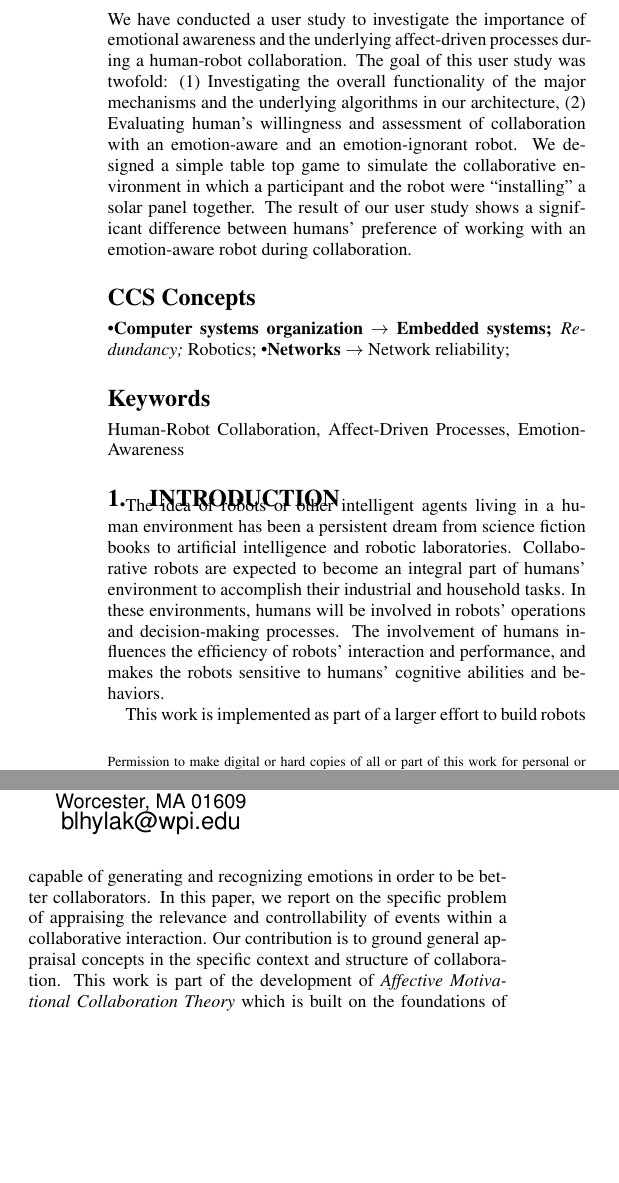
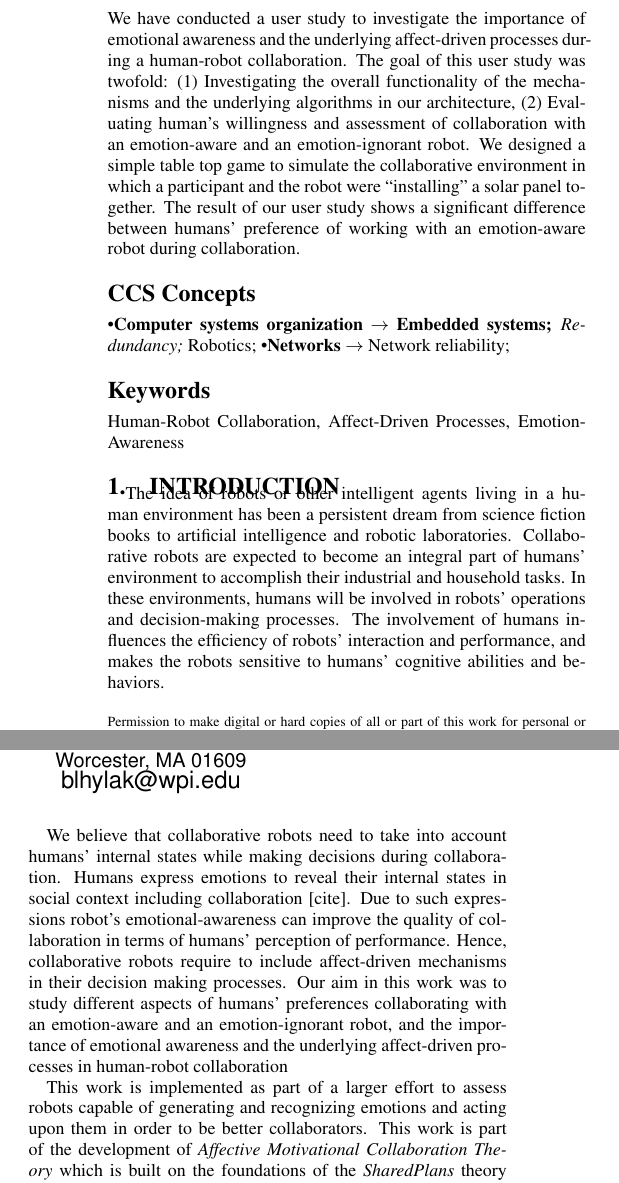
Before and after one commit to mshayganfar/hri2017, a LaTeX paper (HRI2017-MahniShayganfar.tex): two parts of the columns of page 1 of 8, joined at a grey line, cut so that both start at the same text, the shorter picture padded with empty space. Compiled offline with pdfLaTeX.

Commit message:
Made changes to the introduciton.

```diff
--- a/HRI2017-MahniShayganfar.tex
+++ b/HRI2017-MahniShayganfar.tex
@@ -180,13 +181,13 @@ Benjamin L. Hyl\'ak\\
 We have conducted a user study to investigate the importance of emotional
 awareness and the underlying affect-driven processes during a human-robot
 collaboration. The goal of this user study was twofold: (1) Investigating the
-overall functionality of the major mechanisms and the underlying algorithms in
-our architecture, (2) Evaluating human's willingness and assessment of
-collaboration with an emotion-aware and an emotion-ignorant robot. We designed a
-simple table top game to simulate the collaborative environment in which a
-participant and the robot were ``installing'' a solar panel together. The
-result of our user study shows a significant difference between humans'
-preference of working with an emotion-aware robot during collaboration.
+overall functionality of the mechanisms and the underlying algorithms in our
+architecture, (2) Evaluating human's willingness and assessment of collaboration
+with an emotion-aware and an emotion-ignorant robot. We designed a simple table
+top game to simulate the collaborative environment in which a participant and
+the robot were ``installing'' a solar panel together. The result of our user
+study shows a significant difference between humans' preference of working with
+an emotion-aware robot during collaboration.
 \end{abstract}
 
 
@@ -253,12 +254,20 @@ operations and decision-making processes. The involvement of humans influences
 the efficiency of robots' interaction and performance, and makes the robots
 sensitive to humans' cognitive abilities and behaviors.
 
-This work is implemented as part of a larger effort to build robots capable of
-generating and recognizing emotions in order to be better collaborators. In this
-paper, we report on the specific problem of appraising the relevance and
-controllability of events within a collaborative interaction. Our contribution
-is to ground general appraisal concepts in the specific context and structure of
-collaboration. This work is part of the development of \textit{Affective
+We believe that collaborative robots need to take into account humans' internal
+states while making decisions during collaboration. Humans express emotions to
+reveal their internal states in social context including collaboration [cite].
+Due to such expressions robot's emotional-awareness can improve the quality of
+collaboration in terms of humans' perception of performance. Hence,
+collaborative robots require to include affect-driven mechanisms in their
+decision making processes. Our aim in this work was to study different aspects
+of humans' preferences collaborating with an emotion-aware and an
+emotion-ignorant robot, and the importance of emotional awareness and the
+underlying affect-driven processes in human-robot collaboration
+
+This work is implemented as part of a larger effort to assess robots capable of
+generating and recognizing emotions and acting upon them in order to be better
+collaborators. This work is part of the development of \textit{Affective
 Motivational Collaboration Theory} which is built on the foundations of the
 \textit{SharedPlans} theory of collaboration \cite{grosz:plans-discourse} and
 the \textit{cognitive appraisal} theory of emotions
```
Also changed, not shown: HRI2017-MahniShayganfar.pdf, HRI2017-MahniShayganfar.tex (3 more changed lines), 3 other files.
